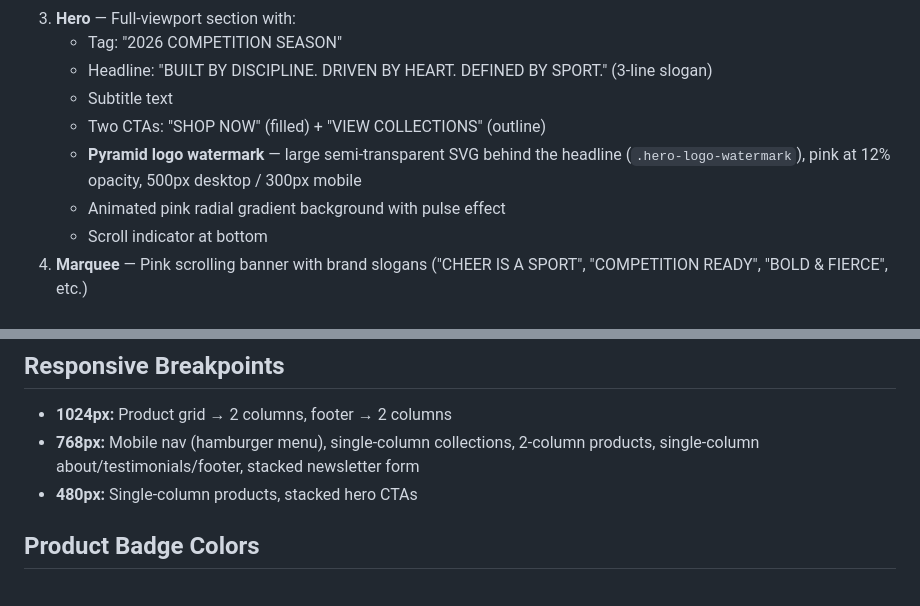
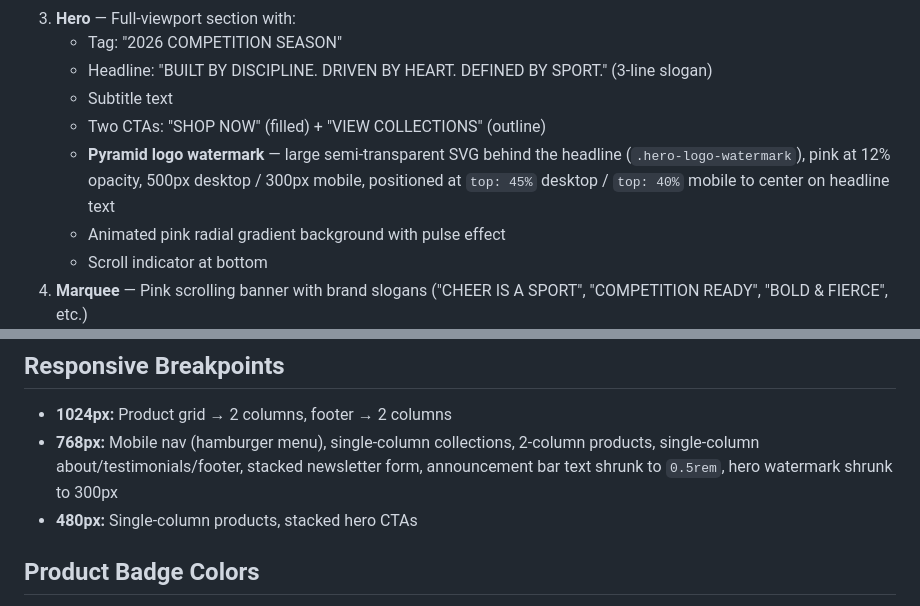
Before and after one commit to Knekkenben/jens-cheer-site, a Markdown page: CLAUDE.md, 2 parts joined by grey strips. Drawn GitHub-style.

```diff
--- a/CLAUDE.md
+++ b/CLAUDE.md
@@ -92,7 +96,7 @@ Vanilla JavaScript (no frameworks). Handles:
    - Headline: "BUILT BY DISCIPLINE. DRIVEN BY HEART. DEFINED BY SPORT." (3-line slogan)
    - Subtitle text
    - Two CTAs: "SHOP NOW" (filled) + "VIEW COLLECTIONS" (outline)
-   - **Pyramid logo watermark** — large semi-transparent SVG behind the headline (`.hero-logo-watermark`), pink at 12% opacity, 500px desktop / 300px mobile
+   - **Pyramid logo watermark** — large semi-transparent SVG behind the headline (`.hero-logo-watermark`), pink at 12% opacity, 500px desktop / 300px mobile, positioned at `top: 45%` desktop / `top: 40%` mobile to center on headline text
    - Animated pink radial gradient background with pulse effect
    - Scroll indicator at bottom
 4. **Marquee** — Pink scrolling banner with brand slogans ("CHEER IS A SPORT", "COMPETITION READY", "BOLD & FIERCE", etc.)
@@ -120,7 +124,7 @@ Vanilla JavaScript (no frameworks). Handles:
 ## Responsive Breakpoints
 
 - **1024px:** Product grid → 2 columns, footer → 2 columns
-- **768px:** Mobile nav (hamburger menu), single-column collections, 2-column products, single-column about/testimonials/footer, stacked newsletter form
+- **768px:** Mobile nav (hamburger menu), single-column collections, 2-column products, single-column about/testimonials/footer, stacked newsletter form, announcement bar text shrunk to `0.5rem`, hero watermark shrunk to 300px
 - **480px:** Single-column products, stacked hero CTAs
 
 ## Product Badge Colors
```
Also changed, not shown: other parts of CLAUDE.md (+8 -4 lines).
